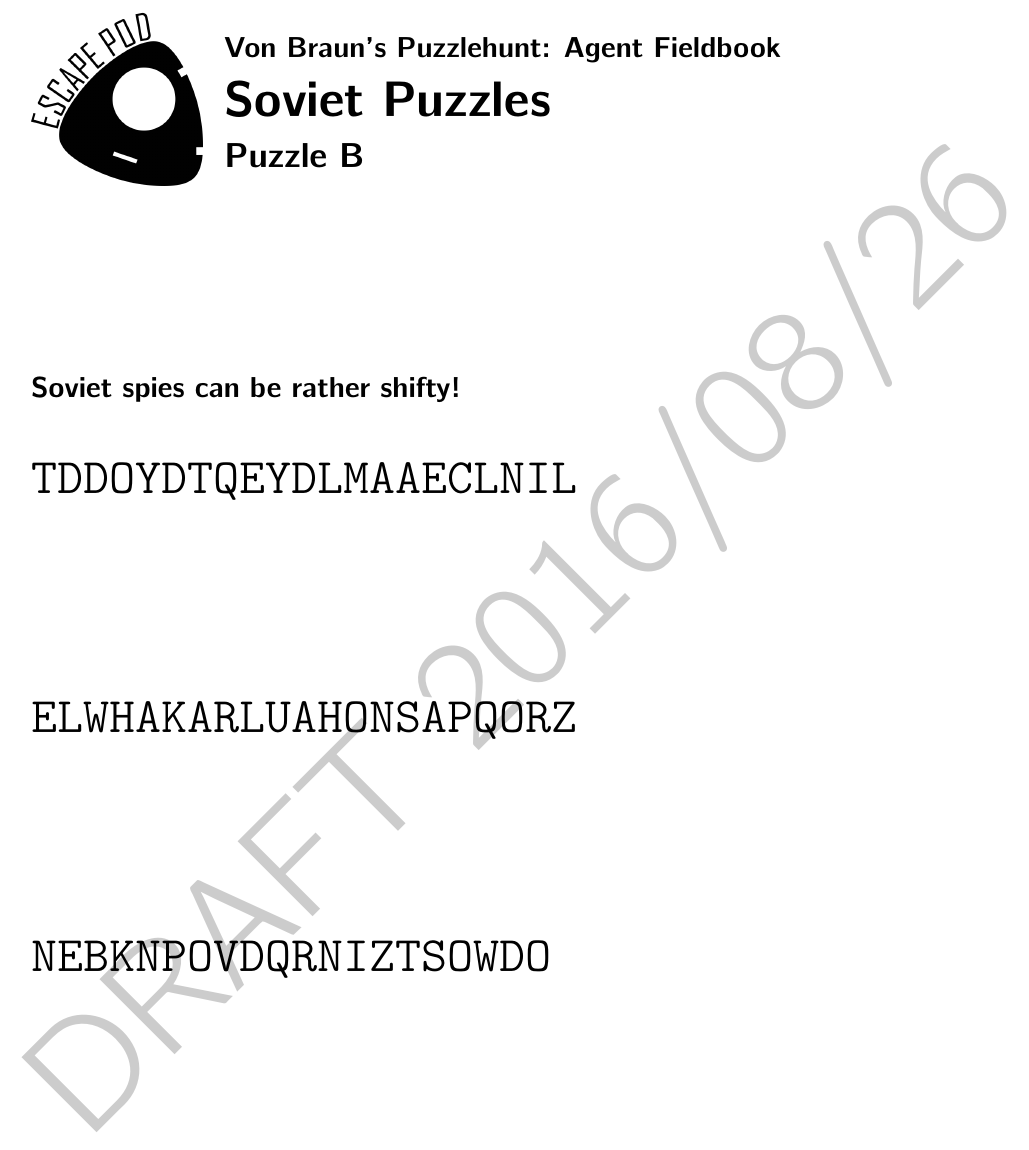
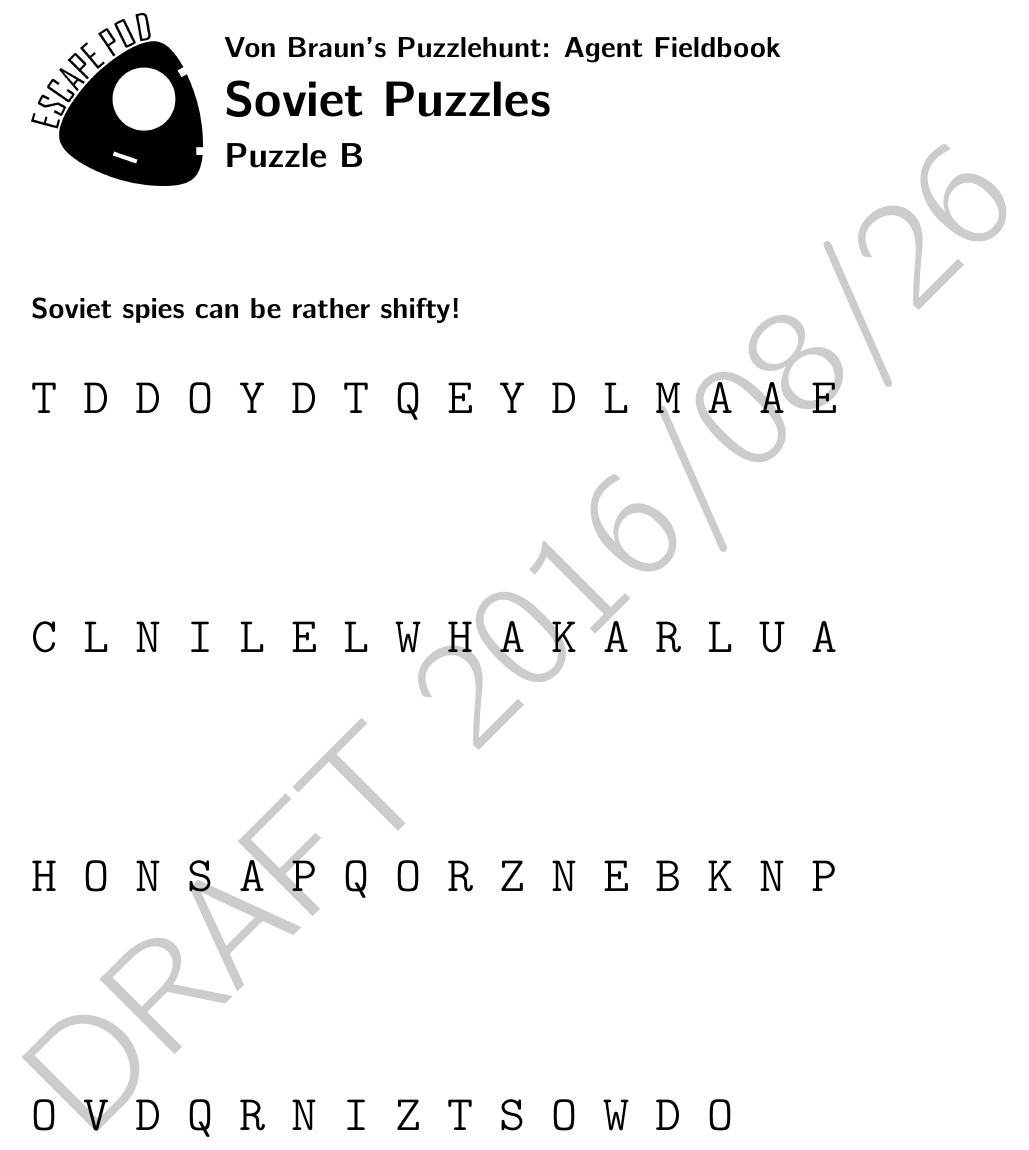
Before and after one commit to StevenClontz/escape-pod-puzzlehunt-2016, a LaTeX document (escape-pod-puzzlehunt-2016.tex): part of page 8 of 11, cut so that both start at the same text. Compiled offline with pdfLaTeX.

Commit message:
tweak appearance of shift cipher

```diff
--- a/escape-pod-puzzlehunt-2016.tex
+++ b/escape-pod-puzzlehunt-2016.tex
@@ -288,15 +288,19 @@ your first clue on the morning of \{TODO date\}, and good luck!
 
   {\Huge
   \begin{verbatim}
-TDDOYDTQEYDLMAAECLNIL
+T D D O Y D T Q E Y D L M A A E
 
 
 
-ELWHAKARLUAHONSAPQORZ
+C L N I L E L W H A K A R L U A
 
 
 
-NEBKNPOVDQRNIZTSOWDO
+H O N S A P Q O R Z N E B K N P
+
+
+
+O V D Q R N I Z T S O W D O
   \end{verbatim}
   }
 
```
Also changed, not shown: escape-pod-puzzlehunt-2016.pdf.
